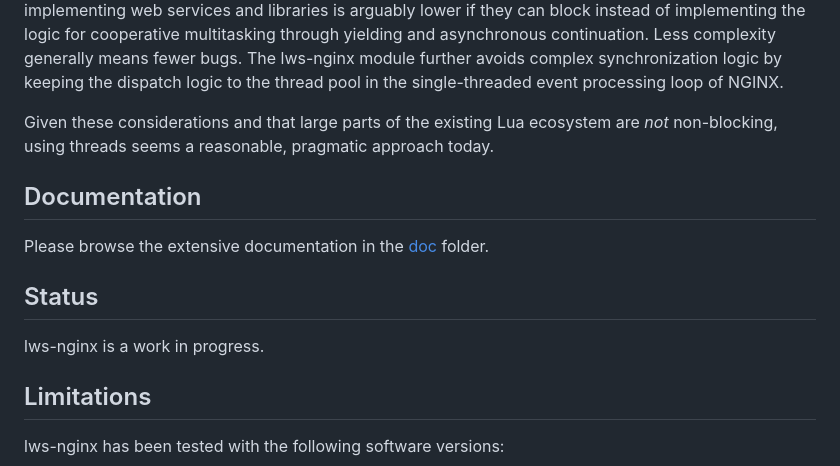
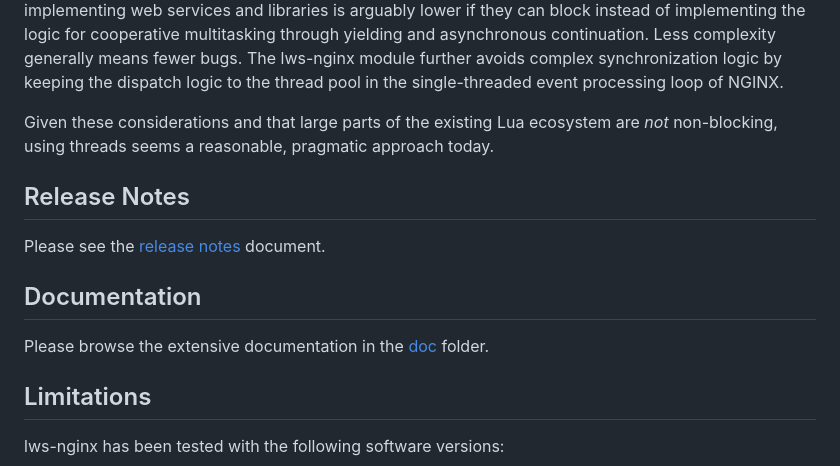
Before and after one commit to anaef/nginx-lws, a Markdown page: README.md, the part around the change. Rendered like a GitHub page.

Commit message:
release 0.9.0

```diff
--- a/README.md
+++ b/README.md
@@ -62,14 +62,14 @@ Given these considerations and that large parts of the existing Lua ecosystem ar
 non-blocking, using threads seems a reasonable, pragmatic approach today.
 
 
+## Release Notes
+
+Please see the [release notes](NEWS.md) document.
+
+
 ## Documentation
 
 Please browse the extensive documentation in the [doc](doc) folder.
-
-
-## Status
-
-lws-nginx is a work in progress.
 
 
 ## Limitations
```
Also changed, not shown: NEWS.md (added, +6 -0 lines).
